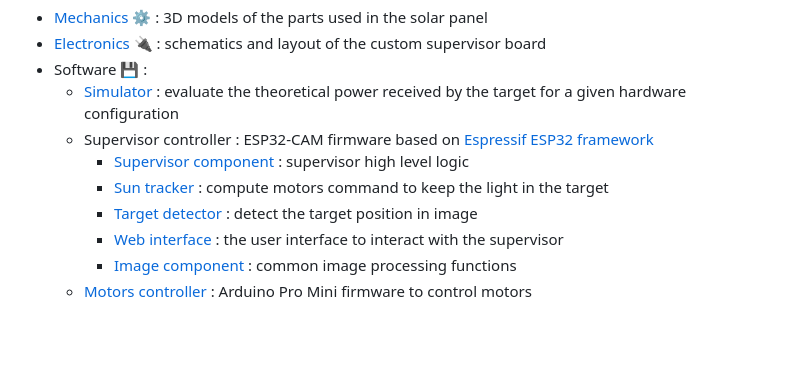
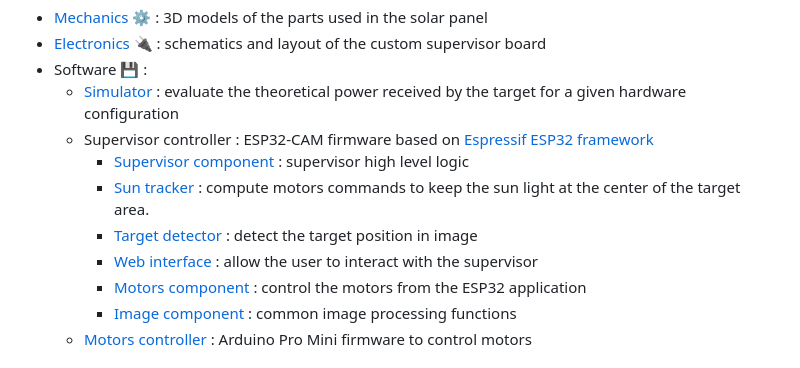
Before and after one commit to remipch/solar_concentrator, a Markdown page: README.md, the part around the change. Rendered like a GitHub page; blank space fills up the shorter version.

Commit message:
update toplevel README

```diff
--- a/README.md
+++ b/README.md
@@ -56,9 +56,10 @@ Detailed information can be found in the dedicated subfolders :
     * [Simulator](software/simulator/README.md) : evaluate the theoretical power received by the target for a given hardware configuration
     * Supervisor controller : ESP32-CAM firmware based on [Espressif ESP32 framework](https://docs.espressif.com/projects/esp-idf/en/latest/esp32/index.html)
         * [Supervisor component](software/supervisor_controller/components/supervisor/README.md) : supervisor high level logic
-        * [Sun tracker](software/supervisor_controller/components/sun_tracker/README.md) : compute motors command to keep the light in the target
+        * [Sun tracker](software/supervisor_controller/components/sun_tracker/README.md) : compute motors commands to keep the sun light at the center of the target area.
         * [Target detector](software/supervisor_controller/components/target_detector/README.md) : detect the target position in image
-        * [Web interface](software/supervisor_controller/components/web_interface/README.md) : the user interface to interact with the supervisor
+        * [Web interface](software/supervisor_controller/components/web_interface/README.md) : allow the user to interact with the supervisor
+        * [Motors component](software/supervisor_controller/components/motors/README.md) : control the motors from the ESP32 application
         * [Image component](software/supervisor_controller/components/image/README.md) : common image processing functions
     * [Motors controller](software/motors_controller/README.md) : Arduino Pro Mini firmware to control motors
 
```
